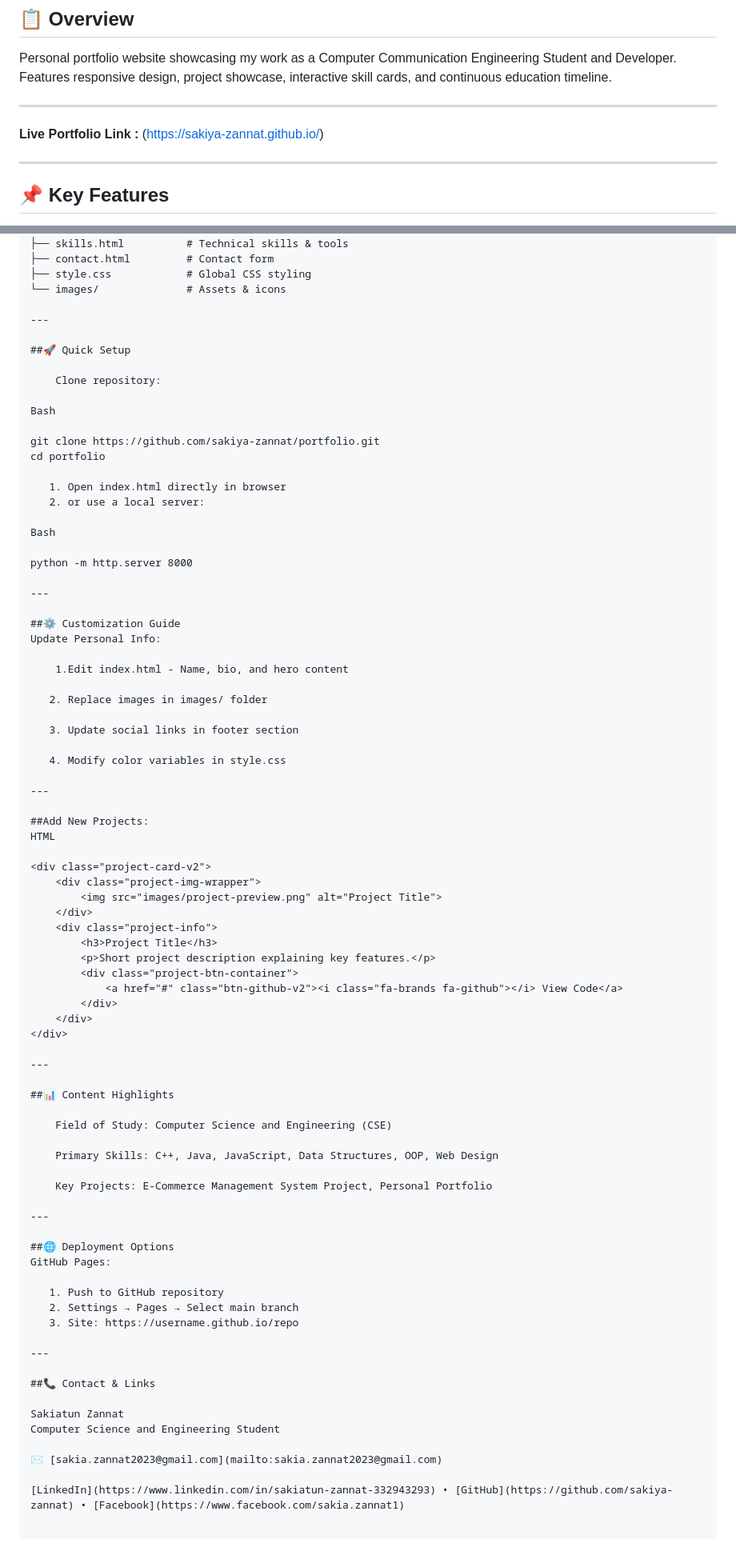
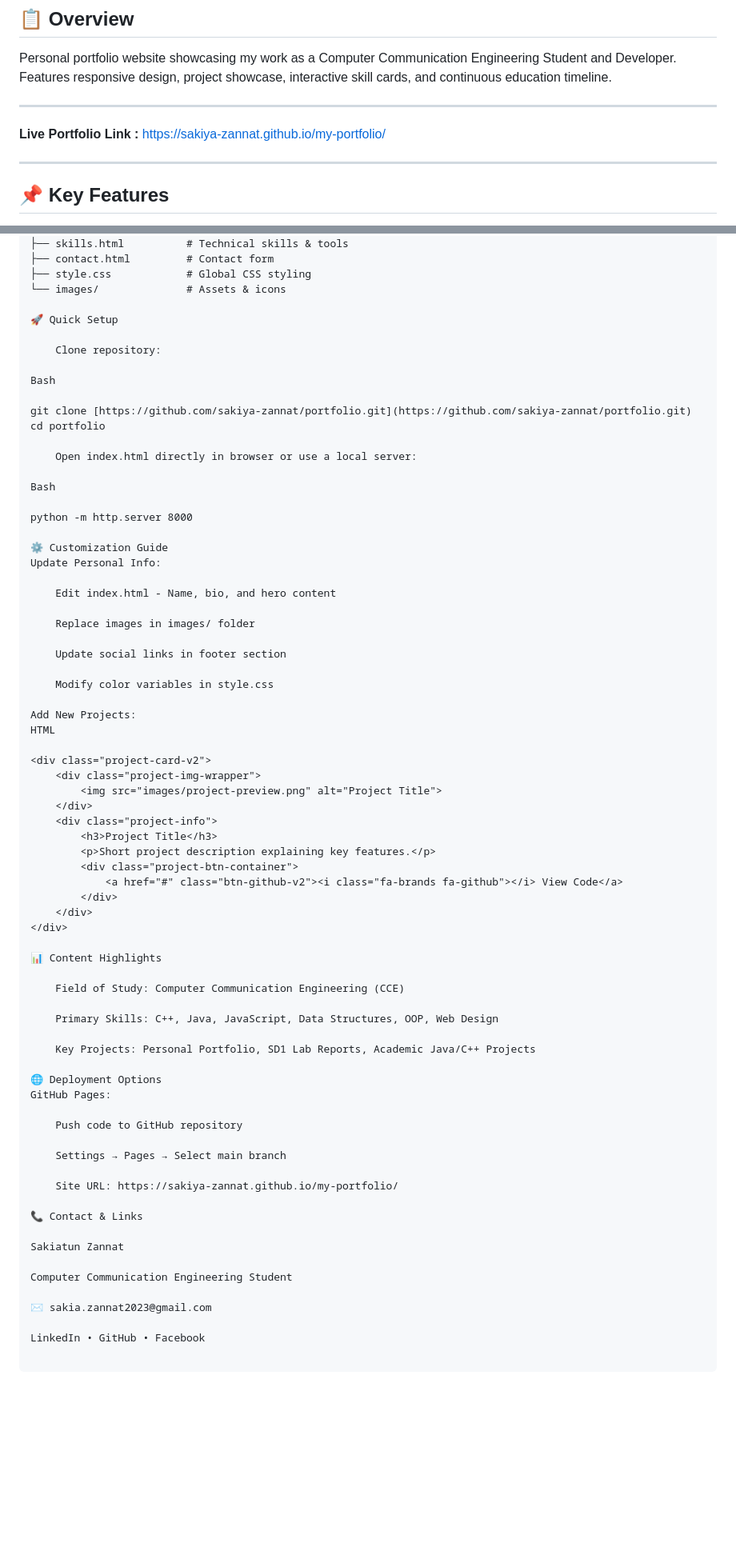
Before and after one commit to sakiya-zannat/my-portfolio, a Markdown page: README.md, 2 parts joined by grey strips. Shown at 80% size. Rendered like a GitHub page; blank space fills up the shorter version.

Commit message:
Updated all files

```diff
--- a/README.md
+++ b/README.md
@@ -5,7 +5,7 @@ Personal portfolio website showcasing my work as a Computer Communication Engine
 
 ---
 
-**Live Portfolio Link :** (https://sakiya-zannat.github.io/)
+**Live Portfolio Link :** [https://sakiya-zannat.github.io/my-portfolio/](https://sakiya-zannat.github.io/my-portfolio/)
 
 ---
 
@@ -42,40 +42,33 @@ portfolio/
 ├── style.css            # Global CSS styling
 └── images/              # Assets & icons
 
----
-
-##🚀 Quick Setup
+🚀 Quick Setup
 
     Clone repository:
 
 Bash
 
-git clone https://github.com/sakiya-zannat/portfolio.git
+git clone [https://github.com/sakiya-zannat/portfolio.git](https://github.com/sakiya-zannat/portfolio.git)
 cd portfolio
 
-   1. Open index.html directly in browser
-   2. or use a local server:
+    Open index.html directly in browser or use a local server:
 
 Bash
 
 python -m http.server 8000
 
----
-
-##⚙️ Customization Guide
+⚙️ Customization Guide
 Update Personal Info:
 
-    1.Edit index.html - Name, bio, and hero content
+    Edit index.html - Name, bio, and hero content
 
-   2. Replace images in images/ folder
+    Replace images in images/ folder
 
-   3. Update social links in footer section
+    Update social links in footer section
 
-   4. Modify color variables in style.css
+    Modify color variables in style.css
 
----
-
-##Add New Projects:
+Add New Projects:
 HTML
 
 <div class="project-card-v2">
@@ -91,32 +84,29 @@ HTML
     </div>
 </div>
 
----
+📊 Content Highlights
 
-##📊 Content Highlights
-
-    Field of Study: Computer Science and Engineering (CSE)
+    Field of Study: Computer Communication Engineering (CCE)
 
     Primary Skills: C++, Java, JavaScript, Data Structures, OOP, Web Design
 
-    Key Projects: E-Commerce Management System Project, Personal Portfolio
+    Key Projects: Personal Portfolio, SD1 Lab Reports, Academic Java/C++ Projects
 
----
-
-##🌐 Deployment Options
+🌐 Deployment Options
 GitHub Pages:
 
-   1. Push to GitHub repository
-   2. Settings → Pages → Select main branch
-   3. Site: https://username.github.io/repo
+    Push code to GitHub repository
 
----
+    Settings → Pages → Select main branch
 
-##📞 Contact & Links
+    Site URL: https://sakiya-zannat.github.io/my-portfolio/
+
+📞 Contact & Links
 
 Sakiatun Zannat
-Computer Science and Engineering Student
 
-✉️ [sakia.zannat2023@gmail.com](mailto:sakia.zannat2023@gmail.com)
+Computer Communication Engineering Student
 
-[LinkedIn](https://www.linkedin.com/in/sakiatun-zannat-332943293) • [GitHub](https://github.com/sakiya-zannat) • [Facebook](https://www.facebook.com/sakia.zannat1)
+✉️ sakia.zannat2023@gmail.com
+
+LinkedIn • GitHub • Facebook
```
